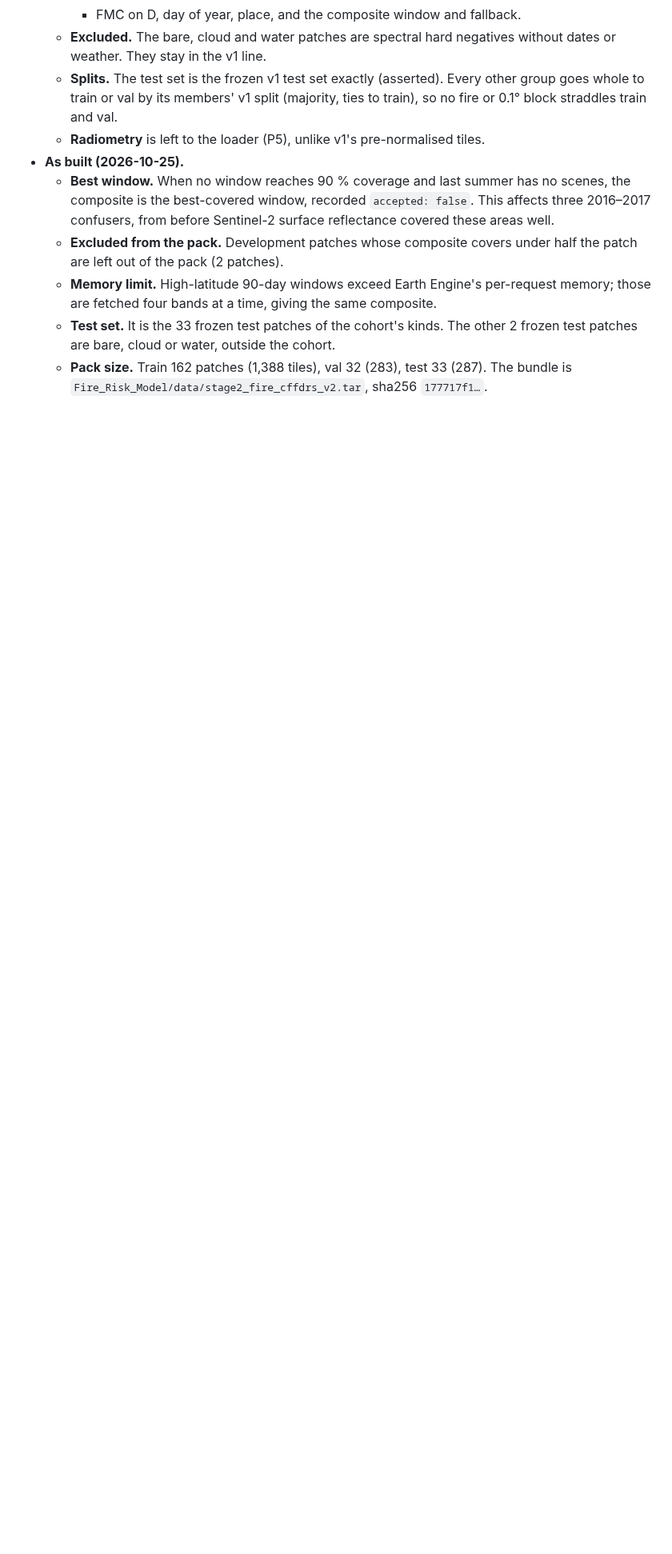
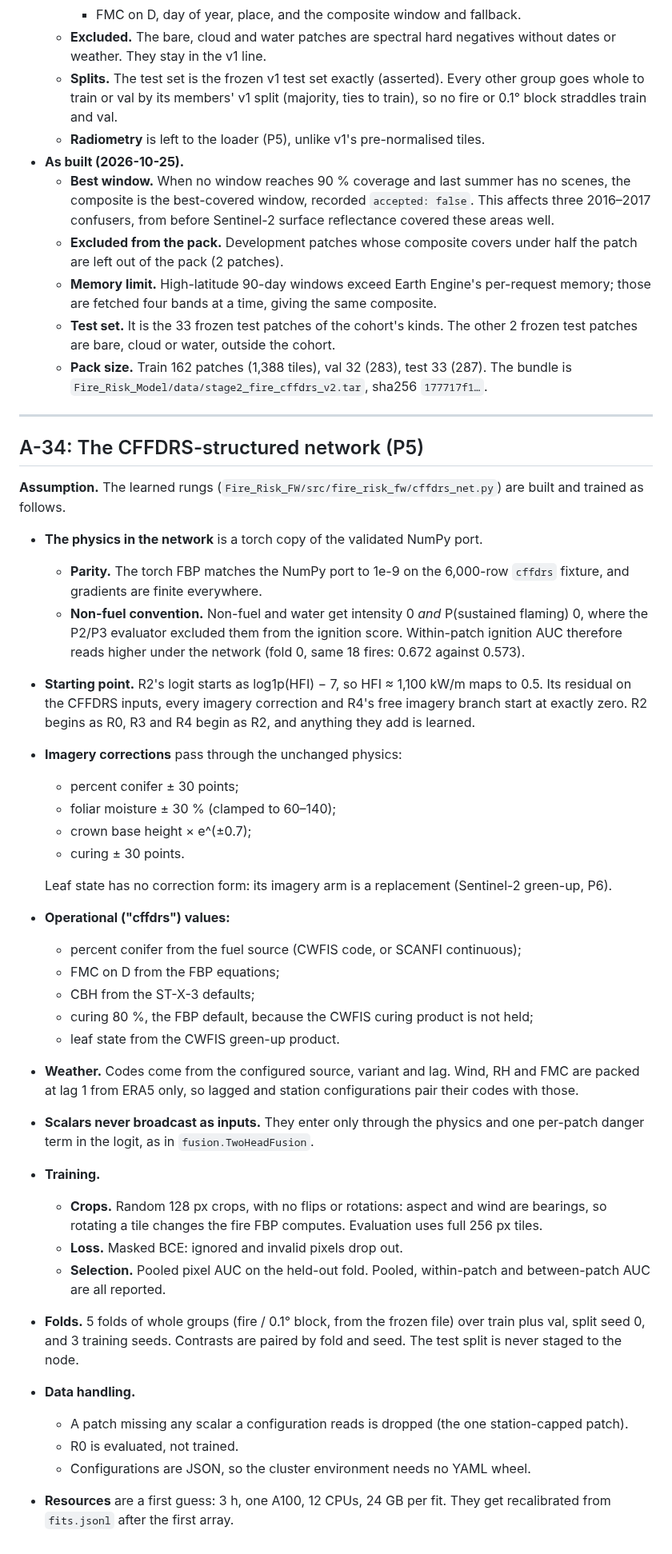
Before and after one commit to safari-labs/Fire_Risk_Statistics, a Markdown page: docs/ASSUMPTIONS.md, the part around the change. Shown at 80% size. Rendered like a GitHub page; blank space fills up the shorter version.

```diff
--- a/docs/ASSUMPTIONS.md
+++ b/docs/ASSUMPTIONS.md
@@ -1015,3 +1015,39 @@ SCANFI cannot feed the tree everything it expects. The deviations:
   - **Memory limit.** High-latitude 90-day windows exceed Earth Engine's per-request memory; those are fetched four bands at a time, giving the same composite.
   - **Test set.** It is the 33 frozen test patches of the cohort's kinds. The other 2 frozen test patches are bare, cloud or water, outside the cohort.
   - **Pack size.** Train 162 patches (1,388 tiles), val 32 (283), test 33 (287). The bundle is `Fire_Risk_Model/data/stage2_fire_cffdrs_v2.tar`, sha256 `177717f1…`.
+
+---
+
+## A-34: The CFFDRS-structured network (P5)
+
+**Assumption.** The learned rungs (`Fire_Risk_FW/src/fire_risk_fw/cffdrs_net.py`) are built and trained as follows.
+
+- **The physics in the network** is a torch copy of the validated NumPy port.
+  - **Parity.** The torch FBP matches the NumPy port to 1e-9 on the 6,000-row `cffdrs` fixture, and gradients are finite everywhere.
+  - **Non-fuel convention.** Non-fuel and water get intensity 0 *and* P(sustained flaming) 0, where the P2/P3 evaluator excluded them from the ignition score. Within-patch ignition AUC therefore reads higher under the network (fold 0, same 18 fires: 0.672 against 0.573).
+- **Starting point.** R2's logit starts as log1p(HFI) − 7, so HFI ≈ 1,100 kW/m maps to 0.5. Its residual on the CFFDRS inputs, every imagery correction and R4's free imagery branch start at exactly zero. R2 begins as R0, R3 and R4 begin as R2, and anything they add is learned.
+- **Imagery corrections** pass through the unchanged physics:
+  - percent conifer ± 30 points;
+  - foliar moisture ± 30 % (clamped to 60–140);
+  - crown base height × e^(±0.7);
+  - curing ± 30 points.
+
+  Leaf state has no correction form: its imagery arm is a replacement (Sentinel-2 green-up, P6).
+- **Operational ("cffdrs") values:**
+  - percent conifer from the fuel source (CWFIS code, or SCANFI continuous);
+  - FMC on D from the FBP equations;
+  - CBH from the ST-X-3 defaults;
+  - curing 80 %, the FBP default, because the CWFIS curing product is not held;
+  - leaf state from the CWFIS green-up product.
+- **Weather.** Codes come from the configured source, variant and lag. Wind, RH and FMC are packed at lag 1 from ERA5 only, so lagged and station configurations pair their codes with those.
+- **Scalars never broadcast as inputs.** They enter only through the physics and one per-patch danger term in the logit, as in `fusion.TwoHeadFusion`.
+- **Training.**
+  - **Crops.** Random 128 px crops, with no flips or rotations: aspect and wind are bearings, so rotating a tile changes the fire FBP computes. Evaluation uses full 256 px tiles.
+  - **Loss.** Masked BCE: ignored and invalid pixels drop out.
+  - **Selection.** Pooled pixel AUC on the held-out fold. Pooled, within-patch and between-patch AUC are all reported.
+- **Folds.** 5 folds of whole groups (fire / 0.1° block, from the frozen file) over train plus val, split seed 0, and 3 training seeds. Contrasts are paired by fold and seed. The test split is never staged to the node.
+- **Data handling.**
+  - A patch missing any scalar a configuration reads is dropped (the one station-capped patch).
+  - R0 is evaluated, not trained.
+  - Configurations are JSON, so the cluster environment needs no YAML wheel.
+- **Resources** are a first guess: 3 h, one A100, 12 CPUs, 24 GB per fit. They get recalibrated from `fits.jsonl` after the first array.
```
Also changed, not shown: docs/EXPERIMENTS.md (+22 -14 lines), docs/results/p5_slotnet/experiments.png (added), docs/results/p5_slotnet/r0_agreement.png (added), 11 other files.
